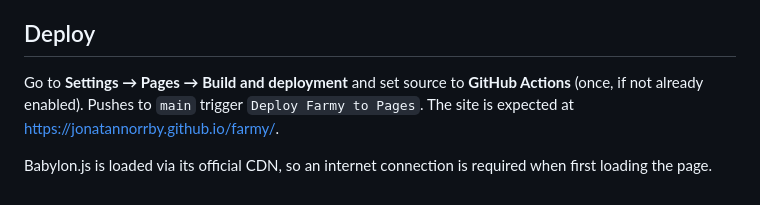
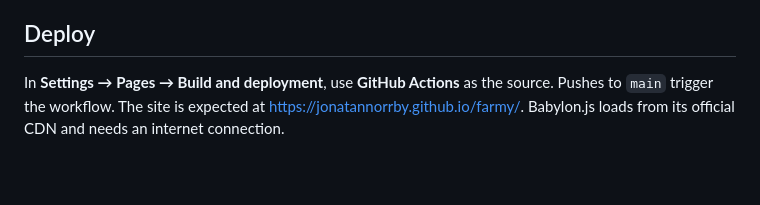
Before and after one commit to JonatanNorrby/farmy, a Markdown page: README.md, the part around one of its changes. Rendered like a GitHub page; blank space fills up the shorter version.

```diff
--- a/README.md
+++ b/README.md
@@ -53,5 +49,3 @@ Keep crop/economy rules in `src/game/`, visual implementations in `src/render/`,
 
 ## Deploy
-Go to **Settings → Pages → Build and deployment** and set source to **GitHub Actions** (once, if not already enabled). Pushes to `main` trigger `Deploy Farmy to Pages`. The site is expected at https://jonatannorrby.github.io/farmy/.
-
-Babylon.js is loaded via its official CDN, so an internet connection is required when first loading the page.
+In **Settings → Pages → Build and deployment**, use **GitHub Actions** as the source. Pushes to `main` trigger the workflow. The site is expected at https://jonatannorrby.github.io/farmy/. Babylon.js loads from its official CDN and needs an internet connection.
```
Also changed, not shown: other parts of README.md (+32 -36 lines).
